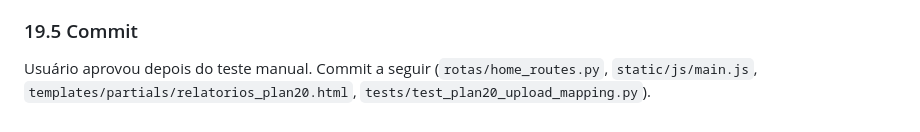
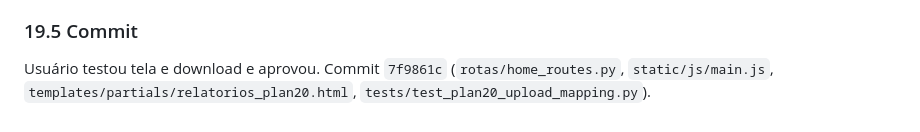
Before and after one commit to CleberSGuedes/projetoswebcsg, a Markdown page: docs/claude.md, the part around the change. Drawn GitHub-style.

Commit message:
Referencia o hash do commit 7f9861c na secao 19 do docs/claude.md
Co-Authored-By: Claude Sonnet 5 <noreply@anthropic.com>

```diff
--- a/docs/claude.md
+++ b/docs/claude.md
@@ -580,4 +580,4 @@ Novo teste em `tests/test_plan20_upload_mapping.py` (`test_relatorio_colunas_bat
 - Usuário testou manualmente a tela e o download (arquivo real) e confirmou que funcionou.
 
 ### 19.5 Commit
-Usuário aprovou depois do teste manual. Commit a seguir (`rotas/home_routes.py`, `static/js/main.js`, `templates/partials/relatorios_plan20.html`, `tests/test_plan20_upload_mapping.py`).
+Usuário testou tela e download e aprovou. Commit `7f9861c` (`rotas/home_routes.py`, `static/js/main.js`, `templates/partials/relatorios_plan20.html`, `tests/test_plan20_upload_mapping.py`).
```
